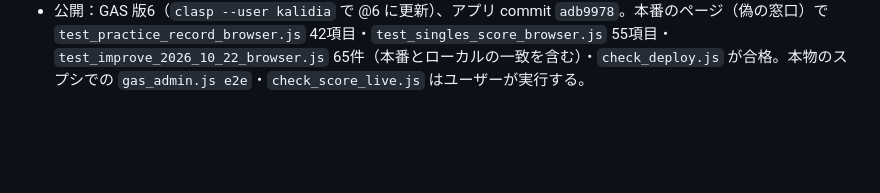
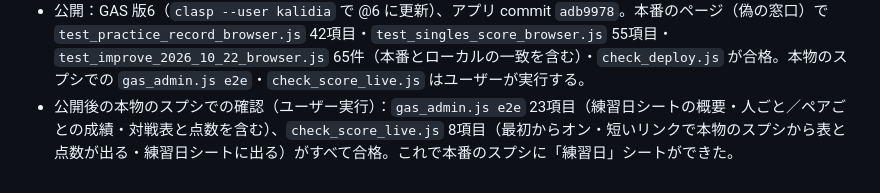
Before and after one commit to sasukewebjob-ai/badminton-doubles-court, a Markdown page: CLAUDE.md, the part around the change. Drawn GitHub-style; blank space fills up the shorter version.

Commit message:
短い共有リンク・練習日シートの本物のスプシでの確認（e2e 23・通し8項目）が合格したことを記録
Co-Authored-By: Claude Opus 5.5 <noreply@anthropic.com>
Claude-Session: https://claude.ai/code/session_01S1CZEDbxELid9MHGsUuawU

```diff
--- a/CLAUDE.md
+++ b/CLAUDE.md
@@ -255,3 +255,4 @@
 - 本番確認スクリプトも合わせた：`check_score_live.js` は「最初からオン」と、短いリンクで開けるか・練習日シートに出るかを確認。`check_score_concurrent.js` は8人が短いリンクで開く。`gas_admin.js e2e` に練習日シートの3項目を追加。
 - テスト：`test_gas_core.js` に4件、`test_gas_main.js` に2件（練習日シートの全体・遅れて作られるシート／数式にならない／同じ内容は書き直さない）、新規 `test_practice_record_browser.js` 42項目（ブラウザ一括に追加）。既存テストの直しは2件で、いずれも仕様の変更によるもの。`test_gas_main.js` はシートの並びに「練習日」が増えた分、`test_singles_score_browser.js` は「練習期間でない日は最初はオフ」をオンに変えた分。`gas_mock.js` に入力規則の一覧（`requireValueInList`・`getDataValidation`）・書式（太字・背景色・文字色を覚える）・シートの挿入位置を追加した。
 - 公開：GAS 版6（`clasp --user kalidia` で @6 に更新）、アプリ commit `adb9978`。本番のページ（偽の窓口）で `test_practice_record_browser.js` 42項目・`test_singles_score_browser.js` 55項目・`test_improve_2026_10_22_browser.js` 65件（本番とローカルの一致を含む）・`check_deploy.js` が合格。本物のスプシでの `gas_admin.js e2e`・`check_score_live.js` はユーザーが実行する。
+- 公開後の本物のスプシでの確認（ユーザー実行）：`gas_admin.js e2e` 23項目（練習日シートの概要・人ごと／ペアごとの成績・対戦表と点数を含む）、`check_score_live.js` 8項目（最初からオン・短いリンクで本物のスプシから表と点数が出る・練習日シートに出る）がすべて合格。これで本番のスプシに「練習日」シートができた。
```
